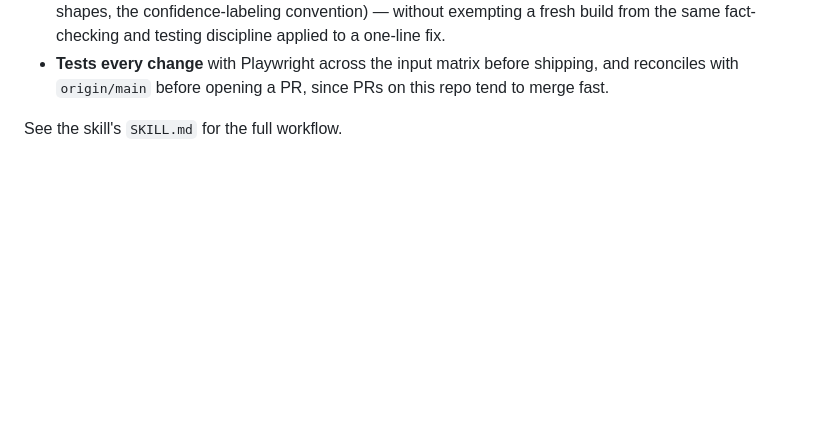
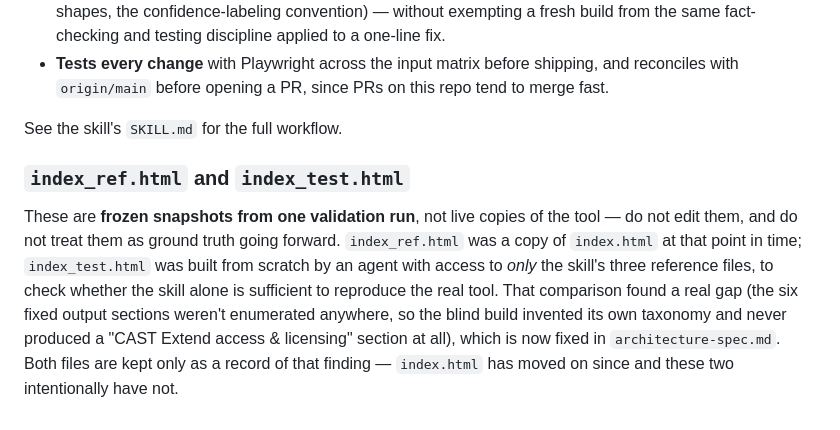
Before and after one commit to ThierryGuegan/CAST_Imaging_Prerequisites, a Markdown page: README.md, the part around the change. Drawn GitHub-style; blank space fills up the shorter version.

Commit message:
Document index_ref.html/index_test.html as frozen validation snapshots
Per the repo owner's choice to keep both files rather than delete them
now that the validation is done, add a README note so future readers
(and future audits) don't mistake them for live copies of the tool or
try to keep them in sync with index.html going forward.

Co-Authored-By: Claude Sonnet 5 <noreply@anthropic.com>
Claude-Session: https://claude.ai/code/session_01FoT2rQZz4KXCx4RS9Ap2mr

```diff
--- a/README.md
+++ b/README.md
@@ -69,3 +69,15 @@ Concretely, the skill:
   fast.
 
 See the skill's `SKILL.md` for the full workflow.
+
+### `index_ref.html` and `index_test.html`
+
+These are **frozen snapshots from one validation run**, not live copies of the tool — do
+not edit them, and do not treat them as ground truth going forward. `index_ref.html` was
+a copy of `index.html` at that point in time; `index_test.html` was built from scratch by
+an agent with access to *only* the skill's three reference files, to check whether the
+skill alone is sufficient to reproduce the real tool. That comparison found a real gap
+(the six fixed output sections weren't enumerated anywhere, so the blind build invented
+its own taxonomy and never produced a "CAST Extend access & licensing" section at all),
+which is now fixed in `architecture-spec.md`. Both files are kept only as a record of
+that finding — `index.html` has moved on since and these two intentionally have not.
```
